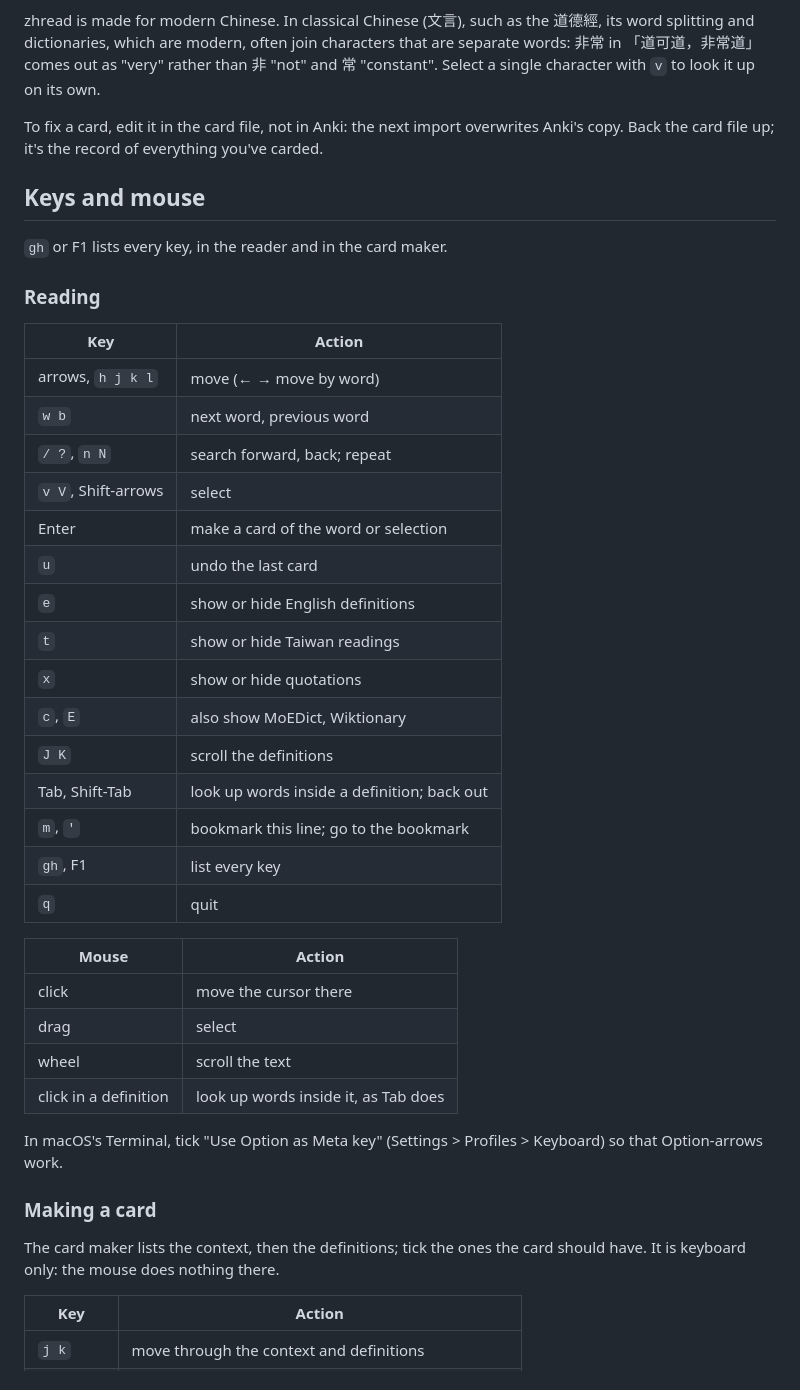
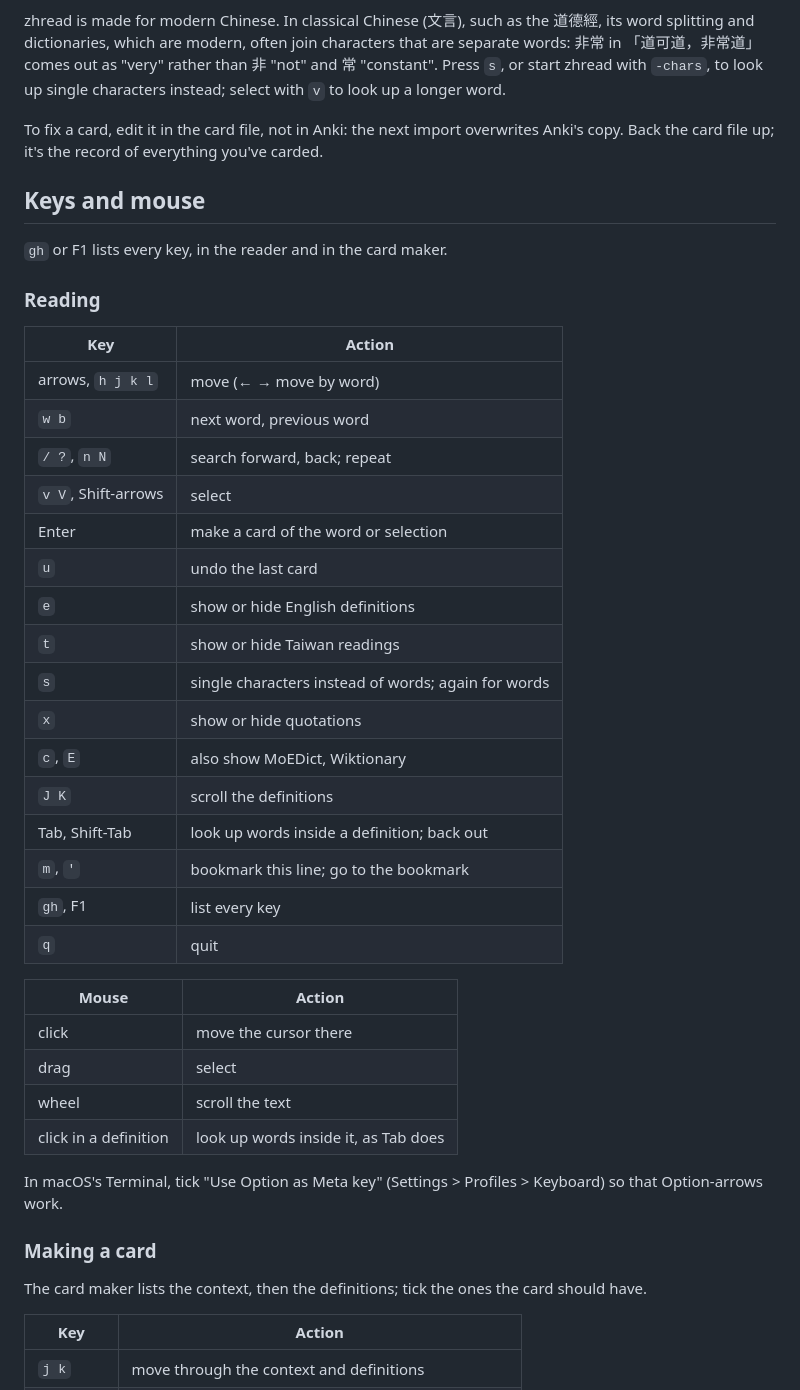
Before and after one commit to caleb-lindgren/zhread, a Markdown page: README.md, the part around one of its changes. Drawn GitHub-style.

```diff
--- a/README.md
+++ b/README.md
@@ -67,8 +67,9 @@ Wiktionary, and streams a 1.2 GB download, which takes several minutes.
 zhread is made for modern Chinese. In classical Chinese (文言), such as the
 道德經, its word splitting and dictionaries, which are modern, often join
 characters that are separate words: 非常 in 「道可道，非常道」 comes out as "very"
-rather than 非 "not" and 常 "constant". Select a single character with `v` to
-look it up on its own.
+rather than 非 "not" and 常 "constant". Press `s`, or start zhread with
+`-chars`, to look up single characters instead; select with `v` to look up a
+longer word.
 
 To fix a card, edit it in the card file, not in Anki: the next import
 overwrites Anki's copy. Back the card file up; it's the record of everything
@@ -80,23 +81,24 @@ you've carded.
 
 ### Reading
 
-| Key                 | Action                                      |
-| ------------------- | ------------------------------------------- |
-| arrows, `h j k l`   | move (← → move by word)                     |
-| `w b`               | next word, previous word                    |
-| `/ ?`, `n N`        | search forward, back; repeat                |
-| `v V`, Shift-arrows | select                                      |
-| Enter               | make a card of the word or selection        |
-| `u`                 | undo the last card                          |
-| `e`                 | show or hide English definitions            |
-| `t`                 | show or hide Taiwan readings                |
-| `x`                 | show or hide quotations                     |
-| `c`, `E`            | also show MoEDict, Wiktionary               |
-| `J K`               | scroll the definitions                      |
-| Tab, Shift-Tab      | look up words inside a definition; back out |
-| `m`, `'`            | bookmark this line; go to the bookmark      |
-| `gh`, F1            | list every key                              |
-| `q`                 | quit                                        |
+| Key                 | Action                                              |
+| ------------------- | --------------------------------------------------- |
+| arrows, `h j k l`   | move (← → move by word)                             |
+| `w b`               | next word, previous word                            |
+| `/ ?`, `n N`        | search forward, back; repeat                        |
+| `v V`, Shift-arrows | select                                              |
+| Enter               | make a card of the word or selection                |
+| `u`                 | undo the last card                                  |
+| `e`                 | show or hide English definitions                    |
+| `t`                 | show or hide Taiwan readings                        |
+| `s`                 | single characters instead of words; again for words |
+| `x`                 | show or hide quotations                             |
+| `c`, `E`            | also show MoEDict, Wiktionary                       |
+| `J K`               | scroll the definitions                              |
+| Tab, Shift-Tab      | look up words inside a definition; back out         |
+| `m`, `'`            | bookmark this line; go to the bookmark              |
+| `gh`, F1            | list every key                                      |
+| `q`                 | quit                                                |
 
 | Mouse                 | Action                               |
 | --------------------- | ------------------------------------ |
@@ -111,7 +113,7 @@ Keyboard) so that Option-arrows work.
 ### Making a card
 
 The card maker lists the context, then the definitions; tick the ones the card
-should have. It is keyboard only: the mouse does nothing there.
+should have.
 
 | Key           | Action                                                      |
 | ------------- | ----------------------------------------------------------- |
```
Also changed, not shown: other parts of README.md (+8 -2 lines), SPEC.md (+28 -17 lines), demo/cards.gif (renamed from zhread-cards.gif), 10 other files.
